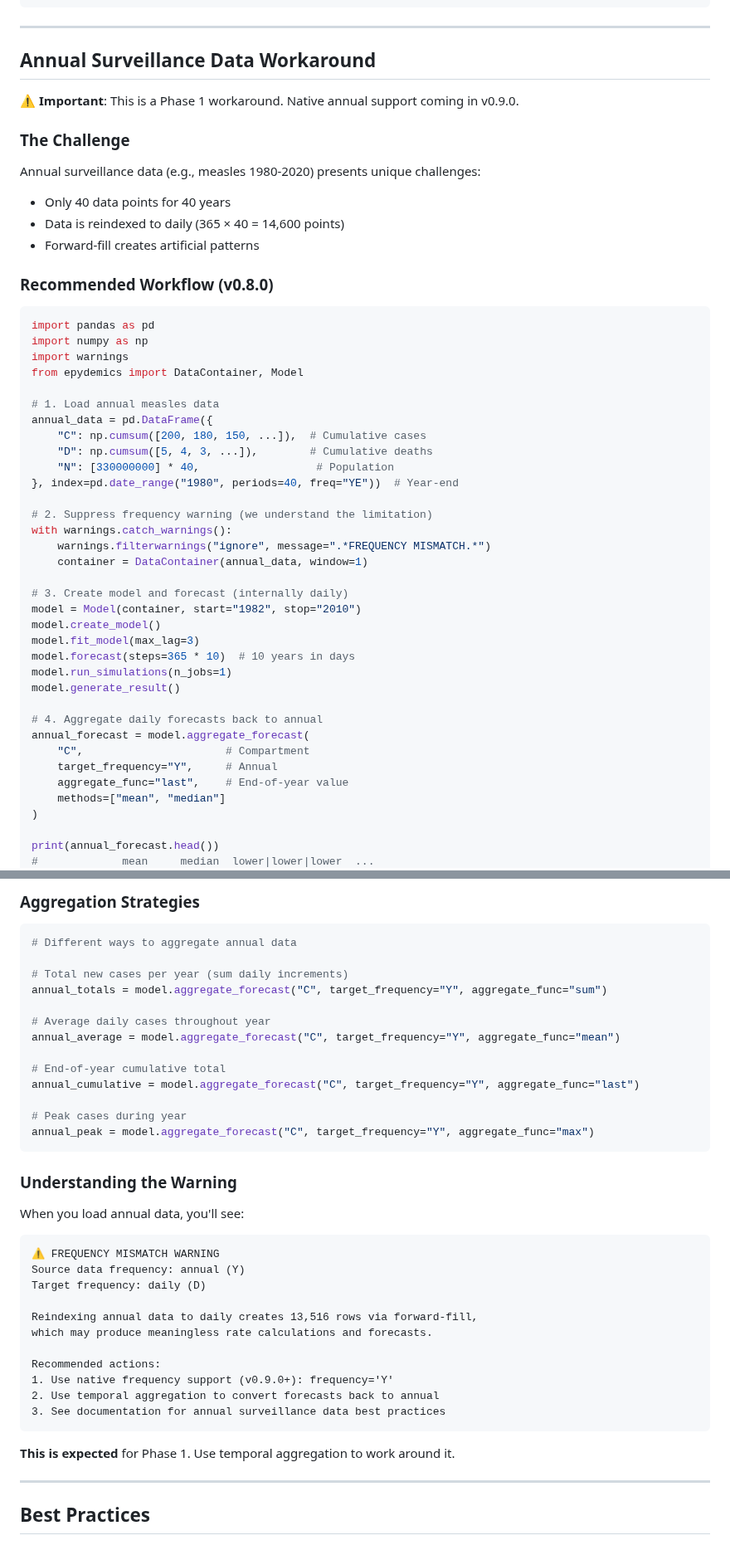
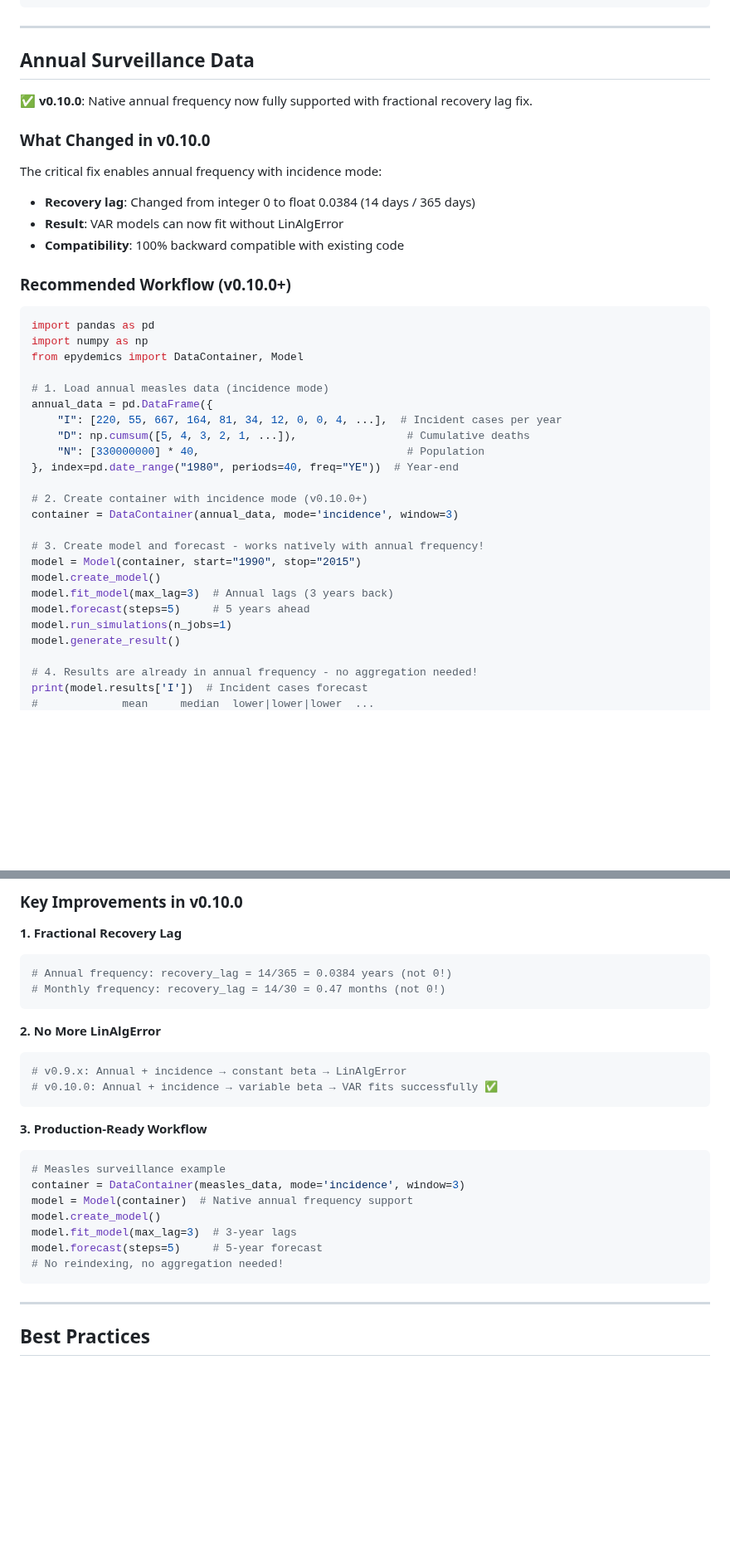
Before and after one commit to julihocc/epydemics, a Markdown page: docs/USER_GUIDE.md, 2 parts joined by grey strips. Shown at 83% size. Drawn GitHub-style; blank space fills up the shorter version.

Commit message:
docs: Update README and USER_GUIDE for v0.10.0 release
Updated documentation to reflect fractional recovery lag fix:
- README: Changed version to 0.10.0, highlighted annual+incidence support
- USER_GUIDE: Updated annual data section with v0.10.0 workflow
- Removed "Known Limitation" warning, replaced with "v0.10.0 Fix" notice
- Added fractional recovery lag details (14/365 years for annual, 14/30 for monthly)
- Updated frequency requirements table to show native annual support
- Revised best practices for annual data workflows

Related to Issue #143

🤖 Generated with [Claude Code](https://claude.com/claude-code)

Co-Authored-By: Claude Sonnet 4.5 <noreply@anthropic.com>

````diff
--- a/docs/USER_GUIDE.md
+++ b/docs/USER_GUIDE.md
@@ -207,52 +207,42 @@ monthly_forecast = model.aggregate_forecast(
 
 ---
 
-## Annual Surveillance Data Workaround
+## Annual Surveillance Data
 
-**⚠️ Important**: This is a Phase 1 workaround. Native annual support coming in v0.9.0.
+**✅ v0.10.0**: Native annual frequency now fully supported with fractional recovery lag fix.
 
-### The Challenge
+### What Changed in v0.10.0
 
-Annual surveillance data (e.g., measles 1980-2020) presents unique challenges:
-- Only 40 data points for 40 years
-- Data is reindexed to daily (365 × 40 = 14,600 points)
-- Forward-fill creates artificial patterns
+The critical fix enables annual frequency with incidence mode:
+- **Recovery lag**: Changed from integer 0 to float 0.0384 (14 days / 365 days)
+- **Result**: VAR models can now fit without LinAlgError
+- **Compatibility**: 100% backward compatible with existing code
 
-### Recommended Workflow (v0.8.0)
+### Recommended Workflow (v0.10.0+)
 
 ```python
 import pandas as pd
 import numpy as np
-import warnings
 from epydemics import DataContainer, Model
 
-# 1. Load annual measles data
+# 1. Load annual measles data (incidence mode)
 annual_data = pd.DataFrame({
-    "C": np.cumsum([200, 180, 150, ...]),  # Cumulative cases
-    "D": np.cumsum([5, 4, 3, ...]),        # Cumulative deaths
-    "N": [330000000] * 40,                  # Population
+    "I": [220, 55, 667, 164, 81, 34, 12, 0, 0, 4, ...],  # Incident cases per year
+    "D": np.cumsum([5, 4, 3, 2, 1, ...]),                 # Cumulative deaths
+    "N": [330000000] * 40,                                # Population
 }, index=pd.date_range("1980", periods=40, freq="YE"))  # Year-end
 
-# 2. Suppress frequency warning (we understand the limitation)
-with warnings.catch_warnings():
-    warnings.filterwarnings("ignore", message=".*FREQUENCY MISMATCH.*")
-    container = DataContainer(annual_data, window=1)
+# 2. Create container with incidence mode (v0.10.0+)
+container = DataContainer(annual_data, mode='incidence', window=3)
 
-# 3. Create model and forecast (internally daily)
-model = Model(container, start="1982", stop="2010")
+# 3. Create model and forecast - works natively with annual frequency!
+model = Model(container, start="1990", stop="2015")
 model.create_model()
-model.fit_model(max_lag=3)
-model.forecast(steps=365 * 10)  # 10 years in days
+model.fit_model(max_lag=3)  # Annual lags (3 years back)
+model.forecast(steps=5)     # 5 years ahead
 model.run_simulations(n_jobs=1)
 model.generate_result()
 
-# 4. Aggregate daily forecasts back to annual
-annual_forecast = model.aggregate_forecast(
-    "C",                      # Compartment
-    target_frequency="Y",     # Annual
-    aggregate_func="last",    # End-of-year value
-    methods=["mean", "median"]
-)
-
-print(annual_forecast.head())
+# 4. Results are already in annual frequency - no aggregation needed!
+print(model.results['I'])  # Incident cases forecast
 #             mean     median  lower|lower|lower  ...
@@ -261,42 +251,29 @@ print(annual_forecast.head())
 ```
 
-### Aggregation Strategies
+### Key Improvements in v0.10.0
 
+**1. Fractional Recovery Lag**
 ```python
-# Different ways to aggregate annual data
-
-# Total new cases per year (sum daily increments)
-annual_totals = model.aggregate_forecast("C", target_frequency="Y", aggregate_func="sum")
-
-# Average daily cases throughout year
-annual_average = model.aggregate_forecast("C", target_frequency="Y", aggregate_func="mean")
-
-# End-of-year cumulative total
-annual_cumulative = model.aggregate_forecast("C", target_frequency="Y", aggregate_func="last")
-
-# Peak cases during year
-annual_peak = model.aggregate_forecast("C", target_frequency="Y", aggregate_func="max")
+# Annual frequency: recovery_lag = 14/365 = 0.0384 years (not 0!)
+# Monthly frequency: recovery_lag = 14/30 = 0.47 months (not 0!)
 ```
 
-### Understanding the Warning
-
-When you load annual data, you'll see:
-
-```
-⚠️ FREQUENCY MISMATCH WARNING
-Source data frequency: annual (Y)
-Target frequency: daily (D)
-
-Reindexing annual data to daily creates 13,516 rows via forward-fill,
-which may produce meaningless rate calculations and forecasts.
-
-Recommended actions:
-1. Use native frequency support (v0.9.0+): frequency='Y'
-2. Use temporal aggregation to convert forecasts back to annual
-3. See documentation for annual surveillance data best practices
+**2. No More LinAlgError**
+```python
+# v0.9.x: Annual + incidence → constant beta → LinAlgError
+# v0.10.0: Annual + incidence → variable beta → VAR fits successfully ✅
 ```
 
-**This is expected** for Phase 1. Use temporal aggregation to work around it.
+**3. Production-Ready Workflow**
+```python
+# Measles surveillance example
+container = DataContainer(measles_data, mode='incidence', window=3)
+model = Model(container)  # Native annual frequency support
+model.create_model()
+model.fit_model(max_lag=3)  # 3-year lags
+model.forecast(steps=5)     # 5-year forecast
+# No reindexing, no aggregation needed!
+```
 
 ---
 
````
Also changed, not shown: other parts of docs/USER_GUIDE.md (+23 -22 lines), README.md (+9 -3 lines).
